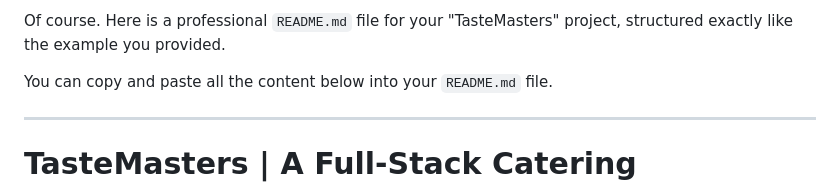
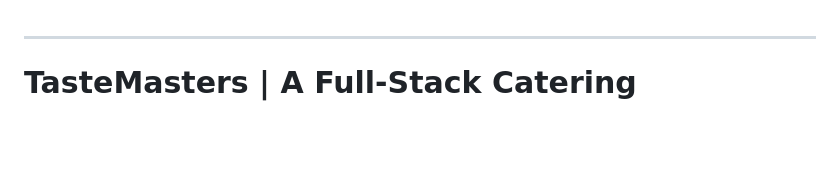
Before and after one commit to Abishek2005-tech/TASTE-MASTER-CATERING-MANAGEMENT-WEBAPP, a Markdown page: README.md, the part around the change. Drawn GitHub-style; blank space fills up the shorter version.

```diff
--- a/README.md
+++ b/README.md
@@ -1,6 +1,3 @@
-Of course. Here is a professional `README.md` file for your "TasteMasters" project, structured exactly like the example you provided.
-
-You can copy and paste all the content below into your `README.md` file.
 
 -----
 
```
